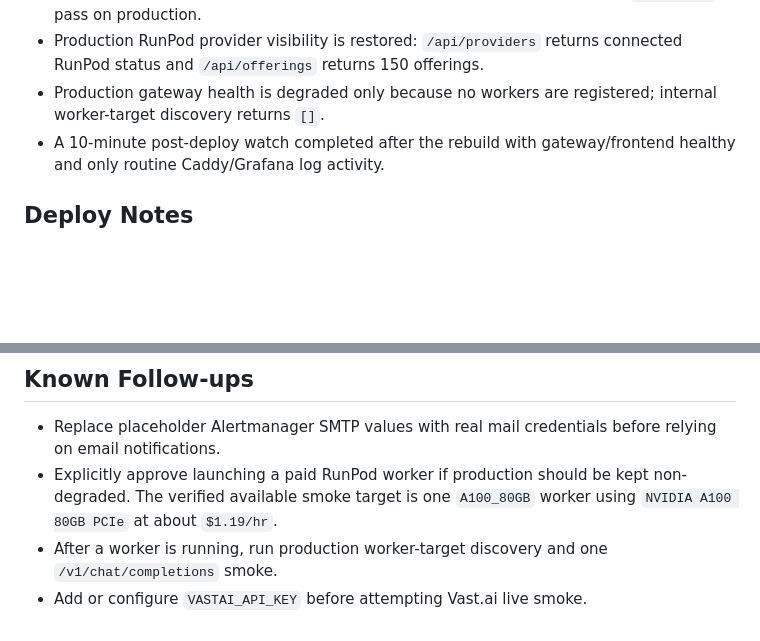
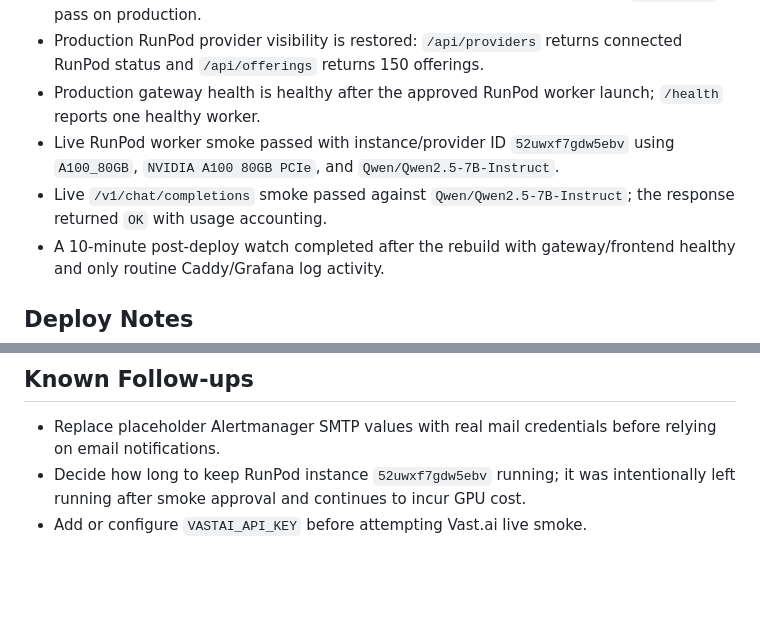
Before and after one commit to SiddharthSSR/infera, a Markdown page: docs/releases/STABILIZATION_RELEASE_NOTES.md, 2 parts joined by grey strips. GitHub-like rendering; blank space fills up the shorter version.

```diff
--- a/docs/releases/STABILIZATION_RELEASE_NOTES.md
+++ b/docs/releases/STABILIZATION_RELEASE_NOTES.md
@@ -71,7 +71,9 @@
 - Production droplet `infera-prod-1` is deployed from `task/stabilization-release` at `cbe0d24`.
 - Public site, public gateway health, public Grafana health, and authenticated `/v1/models` pass on production.
 - Production RunPod provider visibility is restored: `/api/providers` returns connected RunPod status and `/api/offerings` returns 150 offerings.
-- Production gateway health is degraded only because no workers are registered; internal worker-target discovery returns `[]`.
+- Production gateway health is healthy after the approved RunPod worker launch; `/health` reports one healthy worker.
+- Live RunPod worker smoke passed with instance/provider ID `52uwxf7gdw5ebv` using `A100_80GB`, `NVIDIA A100 80GB PCIe`, and `Qwen/Qwen2.5-7B-Instruct`.
+- Live `/v1/chat/completions` smoke passed against `Qwen/Qwen2.5-7B-Instruct`; the response returned `OK` with usage accounting.
 - A 10-minute post-deploy watch completed after the rebuild with gateway/frontend healthy and only routine Caddy/Grafana log activity.
 
 ## Deploy Notes
@@ -90,6 +92,5 @@
 ## Known Follow-ups
 
 - Replace placeholder Alertmanager SMTP values with real mail credentials before relying on email notifications.
-- Explicitly approve launching a paid RunPod worker if production should be kept non-degraded. The verified available smoke target is one `A100_80GB` worker using `NVIDIA A100 80GB PCIe` at about `$1.19/hr`.
-- After a worker is running, run production worker-target discovery and one `/v1/chat/completions` smoke.
+- Decide how long to keep RunPod instance `52uwxf7gdw5ebv` running; it was intentionally left running after smoke approval and continues to incur GPU cost.
 - Add or configure `VASTAI_API_KEY` before attempting Vast.ai live smoke.
```
Also changed, not shown: docs/releases/STABILIZATION_RELEASE_REPORT.md (+6 -7 lines).
